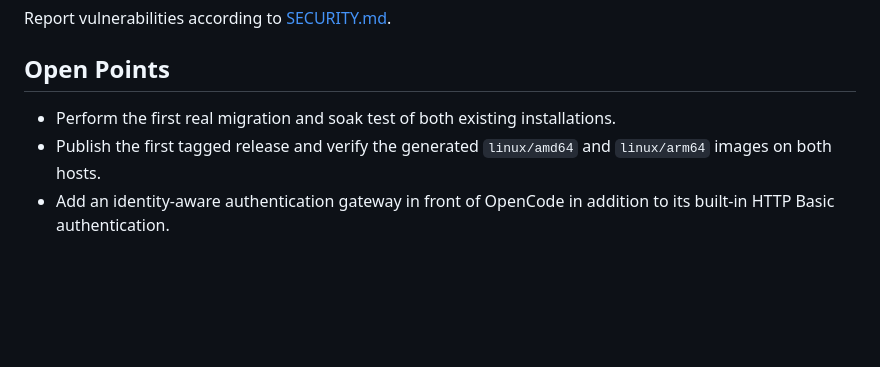
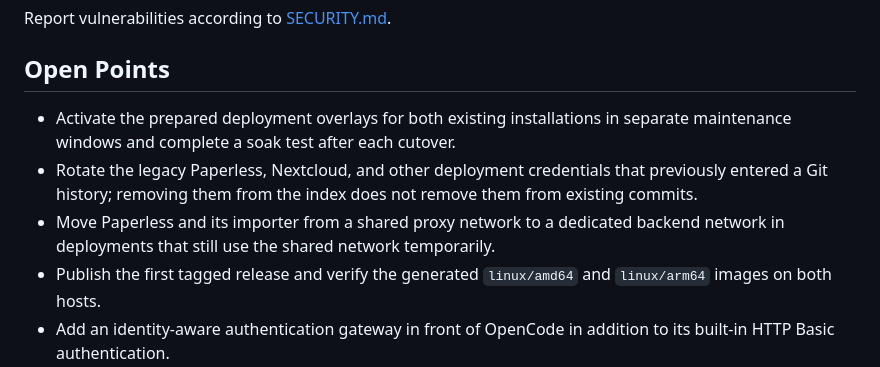
Before and after one commit to mstroppel/karpathy-wiki, a Markdown page: README.md, the part around the change. GitHub-like rendering; blank space fills up the shorter version.

Commit message:
docs: clarify deployment follow-up work

```diff
--- a/README.md
+++ b/README.md
@@ -174,7 +174,13 @@ Report vulnerabilities according to [SECURITY.md](SECURITY.md).
 
 ## Open Points
 
-- Perform the first real migration and soak test of both existing installations.
+- Activate the prepared deployment overlays for both existing installations in
+  separate maintenance windows and complete a soak test after each cutover.
+- Rotate the legacy Paperless, Nextcloud, and other deployment credentials that
+  previously entered a Git history; removing them from the index does not remove
+  them from existing commits.
+- Move Paperless and its importer from a shared proxy network to a dedicated
+  backend network in deployments that still use the shared network temporarily.
 - Publish the first tagged release and verify the generated `linux/amd64` and
   `linux/arm64` images on both hosts.
 - Add an identity-aware authentication gateway in front of OpenCode in addition
```
